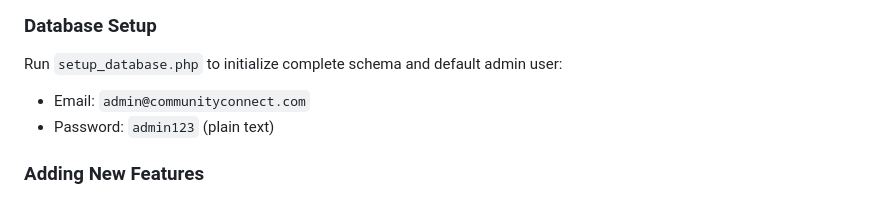
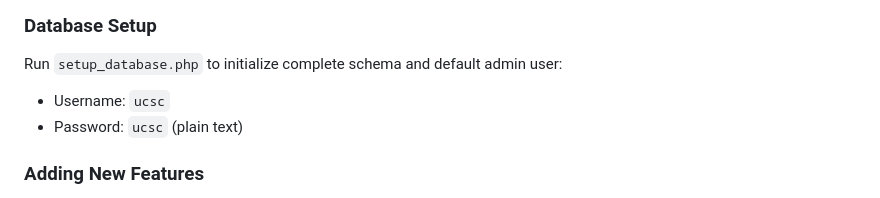
Before and after one commit to induwarauthsara/community-connect, a Markdown page: .github/copilot-instructions.md, the part around the change. GitHub-like rendering.

Commit message:
Update database setup instructions with new default username and password

```diff
--- a/.github/copilot-instructions.md
+++ b/.github/copilot-instructions.md
@@ -79,8 +79,8 @@ if ($_SERVER['REQUEST_METHOD'] === 'POST') {
 
 ### Database Setup
 Run `setup_database.php` to initialize complete schema and default admin user:
-- Email: `admin@communityconnect.com`
-- Password: `admin123` (plain text)
+- Username: `ucsc`
+- Password: `ucsc` (plain text)
 
 ### Adding New Features
 1. Always include `config/database.php` and `includes/common.php`
```
